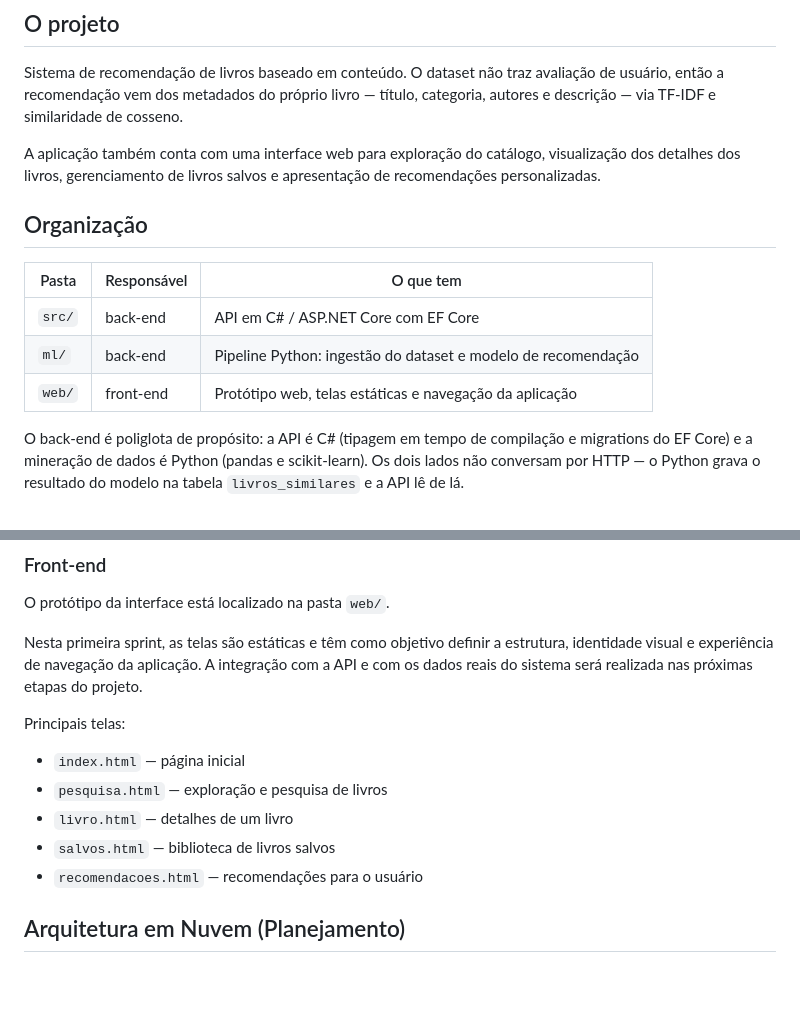
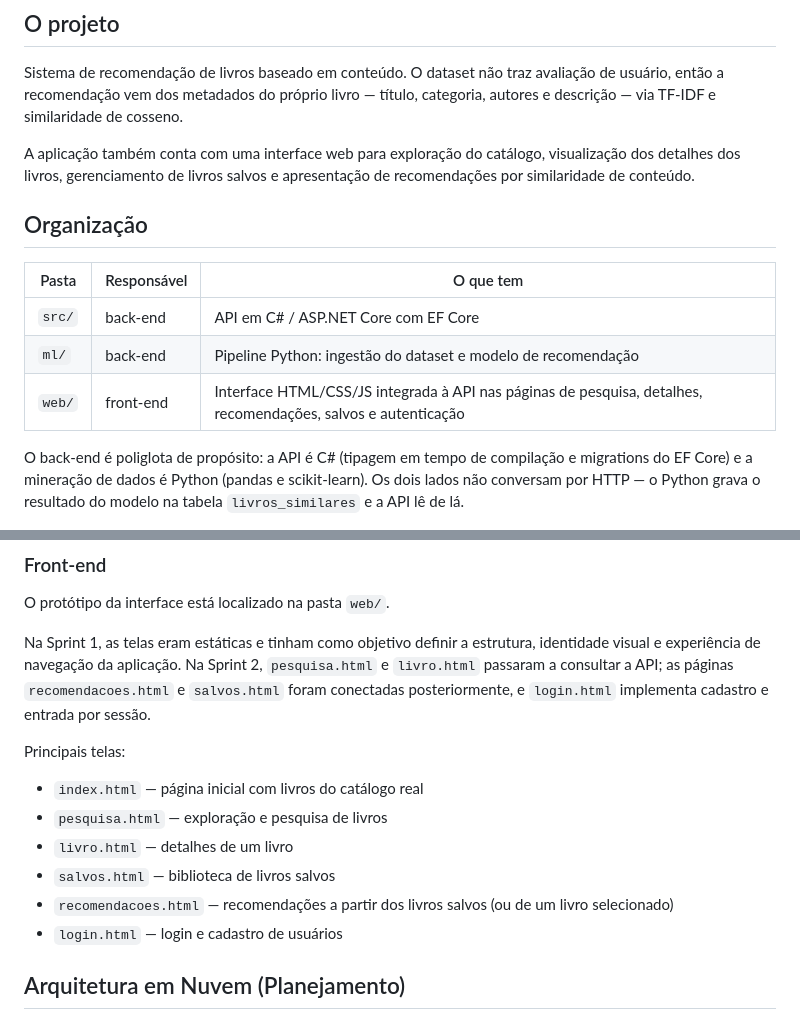
Before and after one commit to FatecFranca/DSM-G09-PI6-2026-2, a Markdown page: README.md, 2 parts joined by grey strips. Rendered like a GitHub page; blank space fills up the shorter version.

```diff
--- a/README.md
+++ b/README.md
@@ -12,7 +12,7 @@ autores e descrição — via TF-IDF e similaridade de cosseno.
 
 A aplicação também conta com uma interface web para exploração do catálogo, visualização
 dos detalhes dos livros, gerenciamento de livros salvos e apresentação de recomendações
-personalizadas.
+por similaridade de conteúdo.
 
 ## Organização
 
@@ -20,7 +20,7 @@ personalizadas.
 |---|---|---|
 | `src/` | back-end | API em C# / ASP.NET Core com EF Core |
 | `ml/` | back-end | Pipeline Python: ingestão do dataset e modelo de recomendação |
-| `web/` | front-end | Protótipo web, telas estáticas e navegação da aplicação |
+| `web/` | front-end | Interface HTML/CSS/JS integrada à API nas páginas de pesquisa, detalhes, recomendações, salvos e autenticação |
 
 O back-end é poliglota de propósito: a API é C# (tipagem em tempo de compilação e
 migrations do EF Core) e a mineração de dados é Python (pandas e scikit-learn).
@@ -51,17 +51,18 @@ rodar a ingestão).
 
 O protótipo da interface está localizado na pasta `web/`.
 
-Nesta primeira sprint, as telas são estáticas e têm como objetivo definir a estrutura,
-identidade visual e experiência de navegação da aplicação. A integração com a API e
-com os dados reais do sistema será realizada nas próximas etapas do projeto.
+Na Sprint 1, as telas eram estáticas e tinham como objetivo definir a estrutura,
+identidade visual e experiência de navegação da aplicação. Na Sprint 2, `pesquisa.html`
+e `livro.html` passaram a consultar a API; as páginas `recomendacoes.html` e `salvos.html` foram conectadas posteriormente, e `login.html` implementa cadastro e entrada por sessão.
 
 Principais telas:
 
-- `index.html` — página inicial
+- `index.html` — página inicial com livros do catálogo real
 - `pesquisa.html` — exploração e pesquisa de livros
 - `livro.html` — detalhes de um livro
 - `salvos.html` — biblioteca de livros salvos
-- `recomendacoes.html` — recomendações para o usuário
+- `recomendacoes.html` — recomendações a partir dos livros salvos (ou de um livro selecionado)
+- `login.html` — login e cadastro de usuários
 
 ## Arquitetura em Nuvem (Planejamento)
 
```
Also changed, not shown: other parts of README.md (+51 -0 lines).
